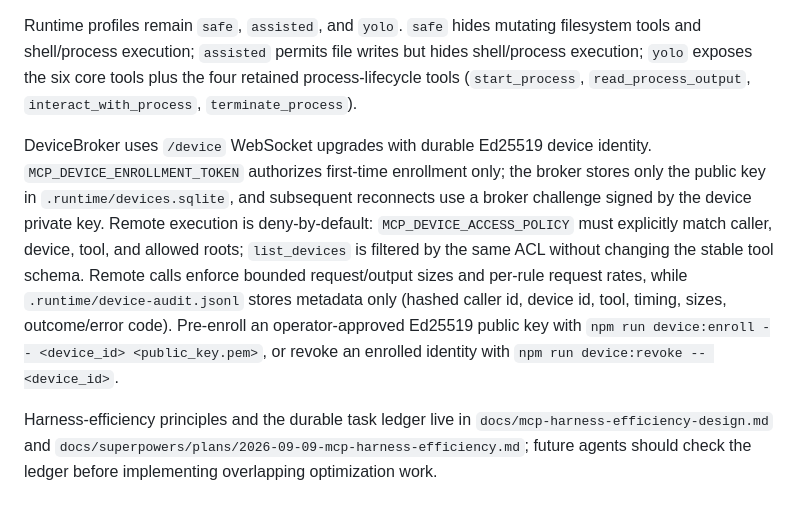
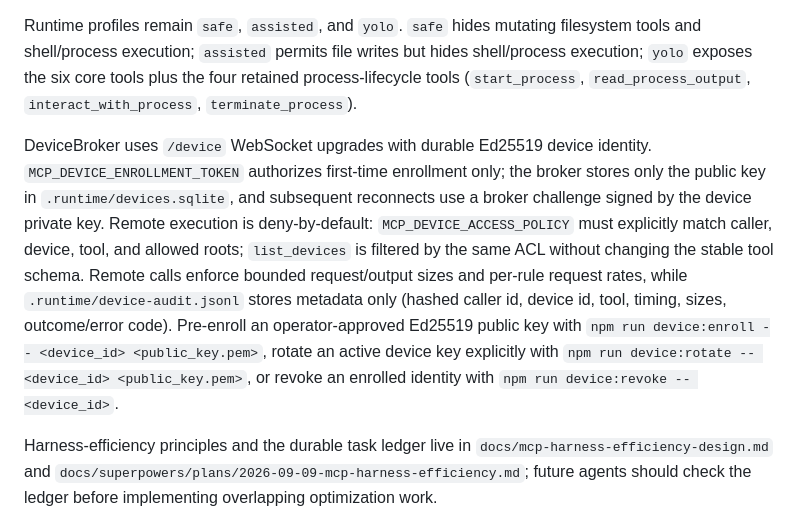
Before and after one commit to Hiroshimeow/agent-mcp-gateway, a Markdown page: README.md, the part around the change. Rendered like a GitHub page.

Commit message:
docs: document device key rotation

```diff
--- a/README.md
+++ b/README.md
@@ -56,7 +56,7 @@ Codegraph and ripgrep are CLI workflows, not MCP upstreams. The `local_coding` s
 
 Runtime profiles remain `safe`, `assisted`, and `yolo`. `safe` hides mutating filesystem tools and shell/process execution; `assisted` permits file writes but hides shell/process execution; `yolo` exposes the six core tools plus the four retained process-lifecycle tools (`start_process`, `read_process_output`, `interact_with_process`, `terminate_process`).
 
-DeviceBroker uses `/device` WebSocket upgrades with durable Ed25519 device identity. `MCP_DEVICE_ENROLLMENT_TOKEN` authorizes first-time enrollment only; the broker stores only the public key in `.runtime/devices.sqlite`, and subsequent reconnects use a broker challenge signed by the device private key. Remote execution is deny-by-default: `MCP_DEVICE_ACCESS_POLICY` must explicitly match caller, device, tool, and allowed roots; `list_devices` is filtered by the same ACL without changing the stable tool schema. Remote calls enforce bounded request/output sizes and per-rule request rates, while `.runtime/device-audit.jsonl` stores metadata only (hashed caller id, device id, tool, timing, sizes, outcome/error code). Pre-enroll an operator-approved Ed25519 public key with `npm run device:enroll -- <device_id> <public_key.pem>`, or revoke an enrolled identity with `npm run device:revoke -- <device_id>`.
+DeviceBroker uses `/device` WebSocket upgrades with durable Ed25519 device identity. `MCP_DEVICE_ENROLLMENT_TOKEN` authorizes first-time enrollment only; the broker stores only the public key in `.runtime/devices.sqlite`, and subsequent reconnects use a broker challenge signed by the device private key. Remote execution is deny-by-default: `MCP_DEVICE_ACCESS_POLICY` must explicitly match caller, device, tool, and allowed roots; `list_devices` is filtered by the same ACL without changing the stable tool schema. Remote calls enforce bounded request/output sizes and per-rule request rates, while `.runtime/device-audit.jsonl` stores metadata only (hashed caller id, device id, tool, timing, sizes, outcome/error code). Pre-enroll an operator-approved Ed25519 public key with `npm run device:enroll -- <device_id> <public_key.pem>`, rotate an active device key explicitly with `npm run device:rotate -- <device_id> <public_key.pem>`, or revoke an enrolled identity with `npm run device:revoke -- <device_id>`.
 
 Harness-efficiency principles and the durable task ledger live in `docs/mcp-harness-efficiency-design.md` and `docs/superpowers/plans/2026-09-09-mcp-harness-efficiency.md`; future agents should check the ledger before implementing overlapping optimization work.
 
```
